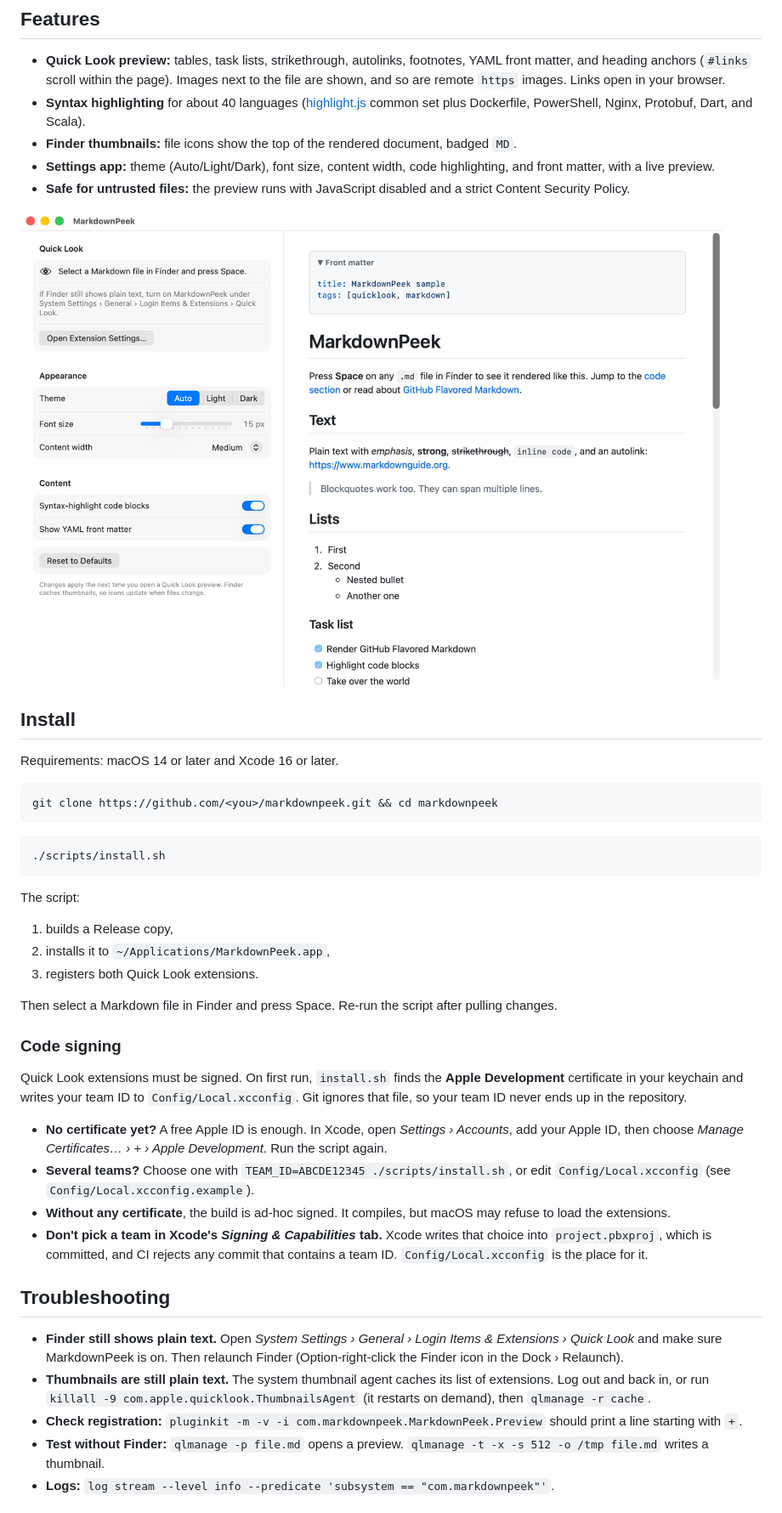
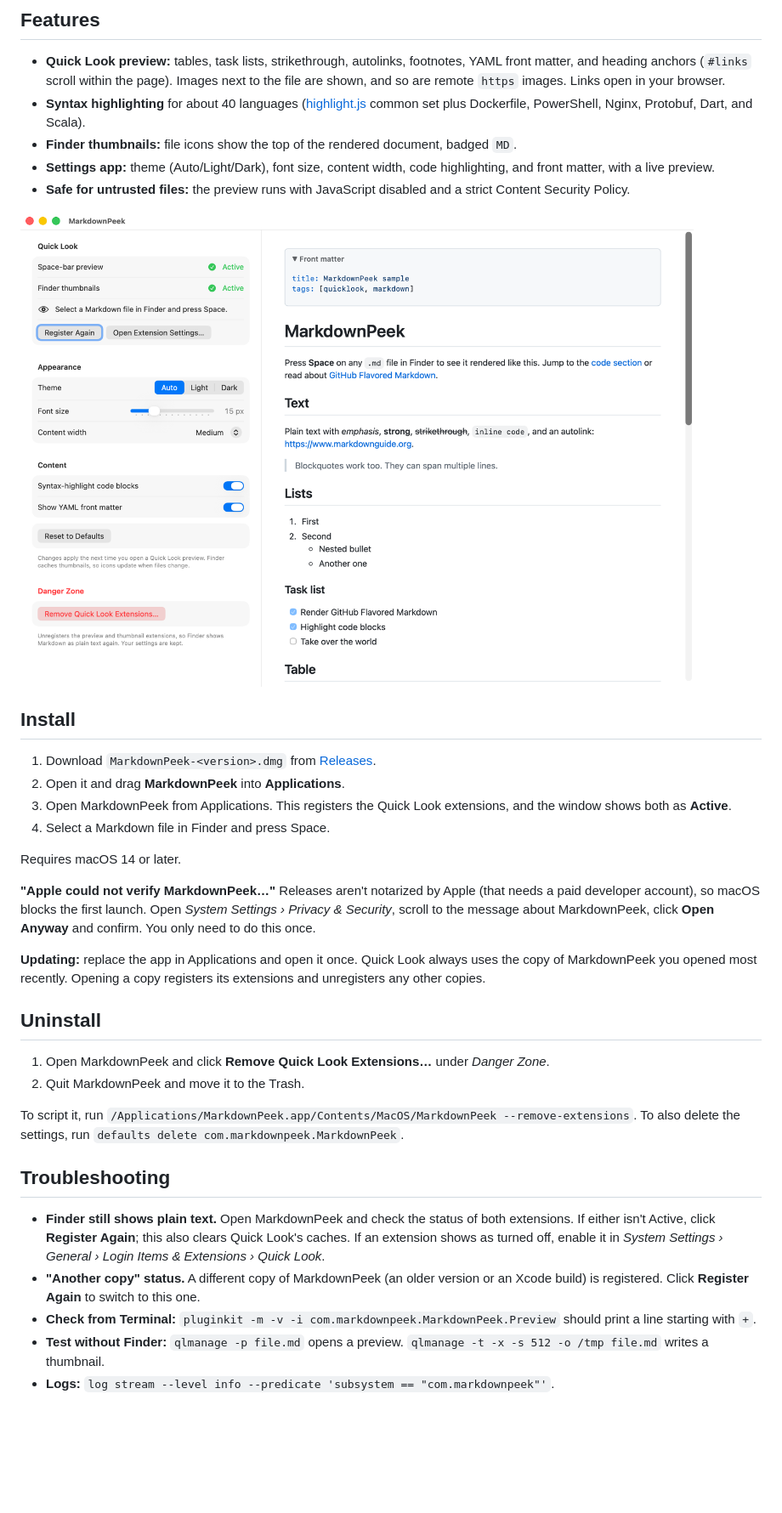
Before and after one commit to ExidCuter/MarkdownPeek, a Markdown page: README.md, the part around one of its changes. Shown at 85% size. GitHub-like rendering; pictures changed too: docs/screenshots/settings.png; blank space fills up the shorter version.

Commit message:
istaller + auto registering extensions

````diff
--- a/README.md
+++ b/README.md
@@ -19,36 +19,28 @@ Quick Look for Markdown on macOS. Select a `.md` file in Finder and press **Spac
 
 ## Install
 
-Requirements: macOS 14 or later and Xcode 16 or later.
+1. Download `MarkdownPeek-<version>.dmg` from [Releases](https://github.com/ExidCuter/MarkdownPeek/releases).
+2. Open it and drag **MarkdownPeek** into **Applications**.
+3. Open MarkdownPeek from Applications. This registers the Quick Look extensions, and the window shows both as **Active**.
+4. Select a Markdown file in Finder and press Space.
 
-```bash
-git clone https://github.com/<you>/markdownpeek.git && cd markdownpeek
-```
+Requires macOS 14 or later.
 
-```bash
-./scripts/install.sh
-```
+**"Apple could not verify MarkdownPeek…"** Releases aren't notarized by Apple (that needs a paid developer account), so macOS blocks the first launch. Open *System Settings › Privacy & Security*, scroll to the message about MarkdownPeek, click **Open Anyway** and confirm. You only need to do this once.
 
-The script:
-1. builds a Release copy,
-2. installs it to `~/Applications/MarkdownPeek.app`,
-3. registers both Quick Look extensions.
+**Updating:** replace the app in Applications and open it once. Quick Look always uses the copy of MarkdownPeek you opened most recently. Opening a copy registers its extensions and unregisters any other copies.
 
-Then select a Markdown file in Finder and press Space. Re-run the script after pulling changes.
+## Uninstall
 
-### Code signing
+1. Open MarkdownPeek and click **Remove Quick Look Extensions…** under *Danger Zone*.
+2. Quit MarkdownPeek and move it to the Trash.
 
-Quick Look extensions must be signed. On first run, `install.sh` finds the **Apple Development** certificate in your keychain and writes your team ID to `Config/Local.xcconfig`. Git ignores that file, so your team ID never ends up in the repository.
-
-- **No certificate yet?** A free Apple ID is enough. In Xcode, open *Settings › Accounts*, add your Apple ID, then choose *Manage Certificates… › + › Apple Development*. Run the script again.
-- **Several teams?** Choose one with `TEAM_ID=ABCDE12345 ./scripts/install.sh`, or edit `Config/Local.xcconfig` (see `Config/Local.xcconfig.example`).
-- **Without any certificate**, the build is ad-hoc signed. It compiles, but macOS may refuse to load the extensions.
-- **Don't pick a team in Xcode's *Signing & Capabilities* tab.** Xcode writes that choice into `project.pbxproj`, which is committed, and CI rejects any commit that contains a team ID. `Config/Local.xcconfig` is the place for it.
+To script it, run `/Applications/MarkdownPeek.app/Contents/MacOS/MarkdownPeek --remove-extensions`. To also delete the settings, run `defaults delete com.markdownpeek.MarkdownPeek`.
 
 ## Troubleshooting
 
-- **Finder still shows plain text.** Open *System Settings › General › Login Items & Extensions › Quick Look* and make sure MarkdownPeek is on. Then relaunch Finder (Option-right-click the Finder icon in the Dock › Relaunch).
-- **Thumbnails are still plain text.** The system thumbnail agent caches its list of extensions. Log out and back in, or run `killall -9 com.apple.quicklook.ThumbnailsAgent` (it restarts on demand), then `qlmanage -r cache`.
-- **Check registration:** `pluginkit -m -v -i com.markdownpeek.MarkdownPeek.Preview` should print a line starting with `+`.
+- **Finder still shows plain text.** Open MarkdownPeek and check the status of both extensions. If either isn't Active, click **Register Again**; this also clears Quick Look's caches. If an extension shows as turned off, enable it in *System Settings › General › Login Items & Extensions › Quick Look*.
+- **"Another copy" status.** A different copy of MarkdownPeek (an older version or an Xcode build) is registered. Click **Register Again** to switch to this one.
+- **Check from Terminal:** `pluginkit -m -v -i com.markdownpeek.MarkdownPeek.Preview` should print a line starting with `+`.
 - **Test without Finder:** `qlmanage -p file.md` opens a preview. `qlmanage -t -x -s 512 -o /tmp file.md` writes a thumbnail.
 - **Logs:** `log stream --level info --predicate 'subsystem == "com.markdownpeek"'`.
````
Also changed, not shown: other parts of README.md (+13 -8 lines), 12 other files.
